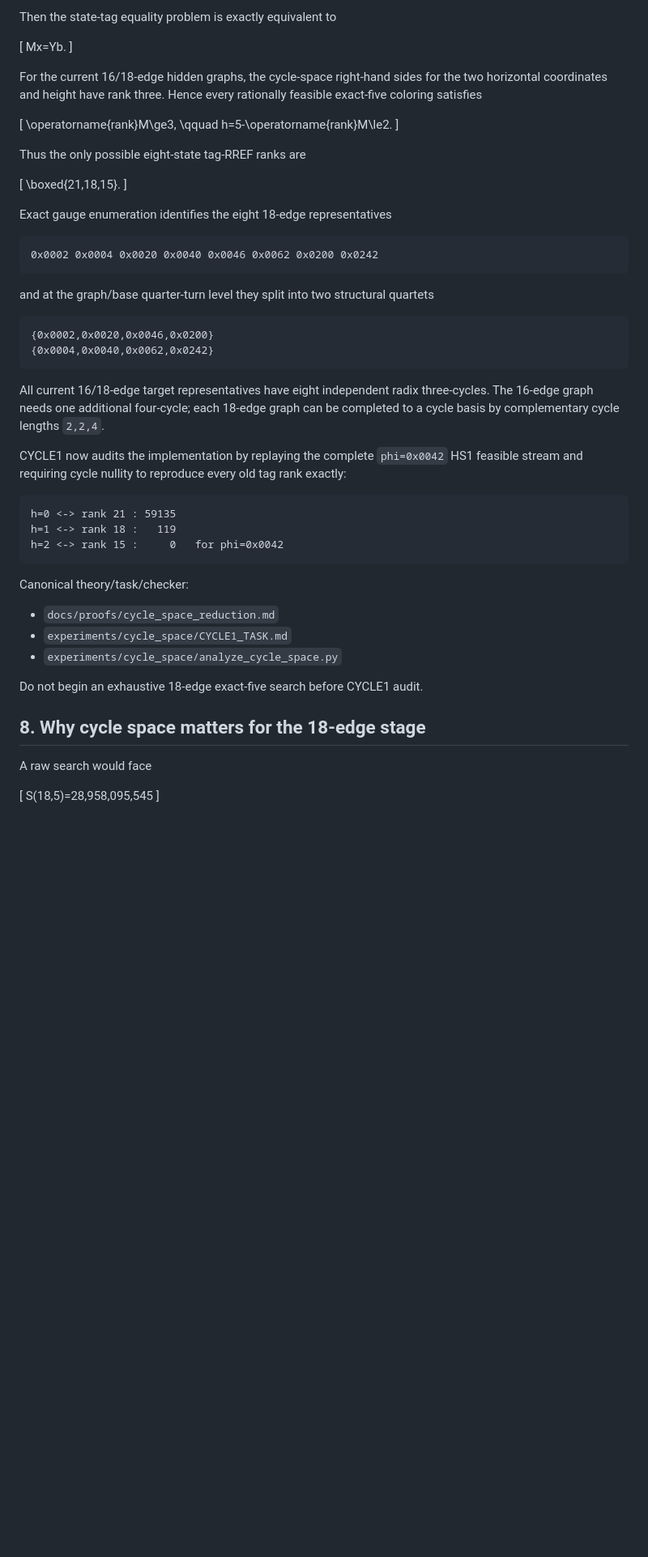
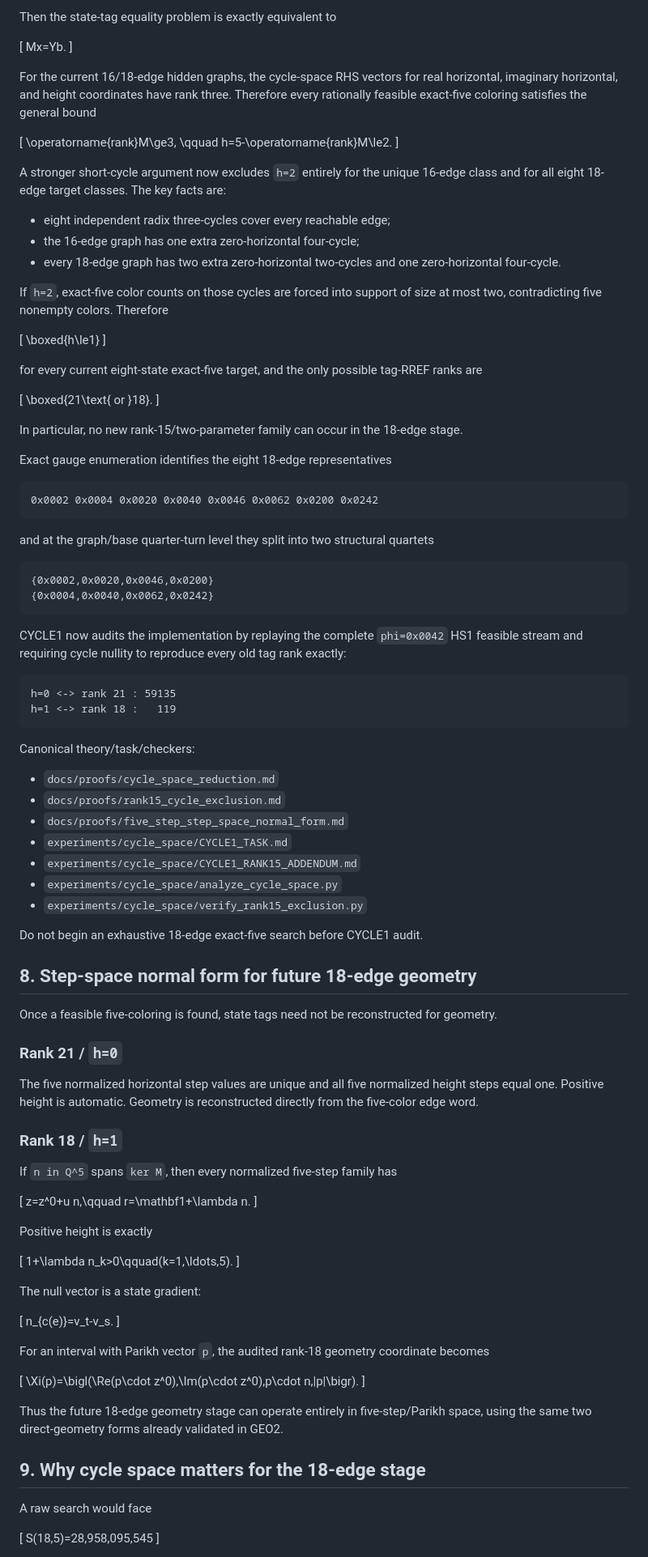
Before and after one commit to nyan-nyan-nyan-pyon/Erd-sProblem193, a Markdown page: docs/STATUS.md, the part around one of its changes. Shown at 81% size. Drawn GitHub-style; blank space fills up the shorter version.

Commit message:
Strengthen CYCLE1 status with rank-15 exclusion

````diff
--- a/docs/STATUS.md
+++ b/docs/STATUS.md
@@ -159,7 +159,7 @@ Then the state-tag equality problem is exactly equivalent to
 Mx=Yb.
 \]
 
-For the current 16/18-edge hidden graphs, the cycle-space right-hand sides for the two horizontal coordinates and height have rank three. Hence every rationally feasible exact-five coloring satisfies
+For the current 16/18-edge hidden graphs, the cycle-space RHS vectors for real horizontal, imaginary horizontal, and height coordinates have rank three. Therefore every rationally feasible exact-five coloring satisfies the general bound
 
 \[
 \operatorname{rank}M\ge3,
@@ -167,11 +167,25 @@ For the current 16/18-edge hidden graphs, the cycle-space right-hand sides for t
 h=5-\operatorname{rank}M\le2.
 \]
 
-Thus the only possible eight-state tag-RREF ranks are
+A stronger short-cycle argument now excludes `h=2` entirely for the unique 16-edge class and for all eight 18-edge target classes. The key facts are:
+
+- eight independent radix three-cycles cover every reachable edge;
+- the 16-edge graph has one extra zero-horizontal four-cycle;
+- every 18-edge graph has two extra zero-horizontal two-cycles and one zero-horizontal four-cycle.
+
+If `h=2`, exact-five color counts on those cycles are forced into support of size at most two, contradicting five nonempty colors. Therefore
 
 \[
-\boxed{21,18,15}.
+\boxed{h\le1}
 \]
+
+for every current eight-state exact-five target, and the only possible tag-RREF ranks are
+
+\[
+\boxed{21\text{ or }18}.
+\]
+
+In particular, no new rank-15/two-parameter family can occur in the 18-edge stage.
 
 Exact gauge enumeration identifies the eight 18-edge representatives
 
@@ -186,25 +200,62 @@ and at the graph/base quarter-turn level they split into two structural quartets
 {0x0004,0x0040,0x0062,0x0242}
 ```
 
-All current 16/18-edge target representatives have eight independent radix three-cycles. The 16-edge graph needs one additional four-cycle; each 18-edge graph can be completed to a cycle basis by complementary cycle lengths `2,2,4`.
-
 CYCLE1 now audits the implementation by replaying the complete `phi=0x0042` HS1 feasible stream and requiring cycle nullity to reproduce every old tag rank exactly:
 
 ```text
 h=0 <-> rank 21 : 59135
 h=1 <-> rank 18 :   119
-h=2 <-> rank 15 :     0   for phi=0x0042
 ```
 
-Canonical theory/task/checker:
+Canonical theory/task/checkers:
 
 - `docs/proofs/cycle_space_reduction.md`
+- `docs/proofs/rank15_cycle_exclusion.md`
+- `docs/proofs/five_step_step_space_normal_form.md`
 - `experiments/cycle_space/CYCLE1_TASK.md`
+- `experiments/cycle_space/CYCLE1_RANK15_ADDENDUM.md`
 - `experiments/cycle_space/analyze_cycle_space.py`
+- `experiments/cycle_space/verify_rank15_exclusion.py`
 
 Do not begin an exhaustive 18-edge exact-five search before CYCLE1 audit.
 
-## 8. Why cycle space matters for the 18-edge stage
+## 8. Step-space normal form for future 18-edge geometry
+
+Once a feasible five-coloring is found, state tags need not be reconstructed for geometry.
+
+### Rank 21 / `h=0`
+
+The five normalized horizontal step values are unique and all five normalized height steps equal one. Positive height is automatic. Geometry is reconstructed directly from the five-color edge word.
+
+### Rank 18 / `h=1`
+
+If `n in Q^5` spans `ker M`, then every normalized five-step family has
+
+\[
+z=z^0+u n,\qquad r=\mathbf1+\lambda n.
+\]
+
+Positive height is exactly
+
+\[
+1+\lambda n_k>0\qquad(k=1,\ldots,5).
+\]
+
+The null vector is a state gradient:
+
+\[
+n_{c(e)}=v_t-v_s.
+\]
+
+For an interval with Parikh vector `p`, the audited rank-18 geometry coordinate becomes
+
+\[
+\Xi(p)=\bigl(\Re(p\cdot z^0),\Im(p\cdot z^0),p\cdot n,|p|\bigr).
+\]
+
+Thus the future 18-edge geometry stage can operate entirely in five-step/Parikh space, using the same two direct-geometry forms already validated in GEO2.
+
+## 9. Why cycle space matters for the 18-edge stage
 
 A raw search would face
 
````
Also changed, not shown: other parts of docs/STATUS.md (+11 -11 lines).
